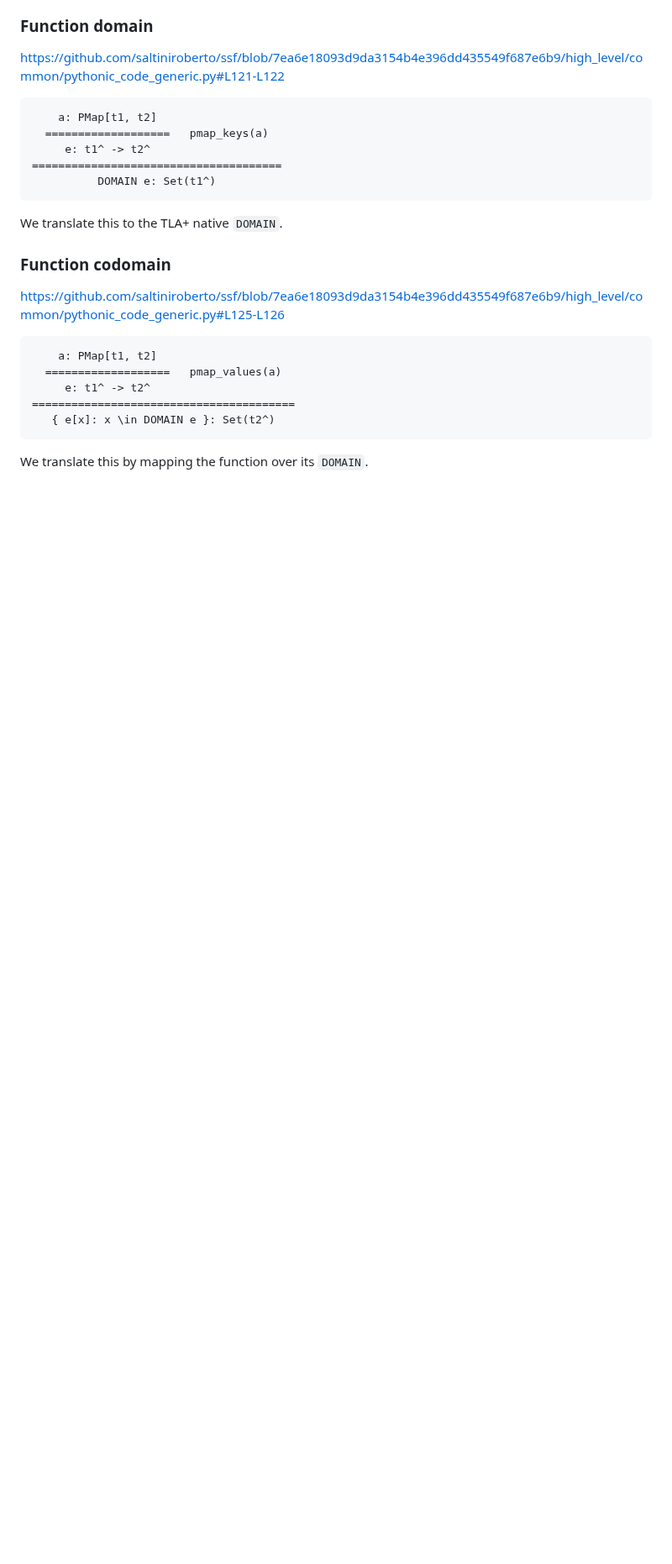
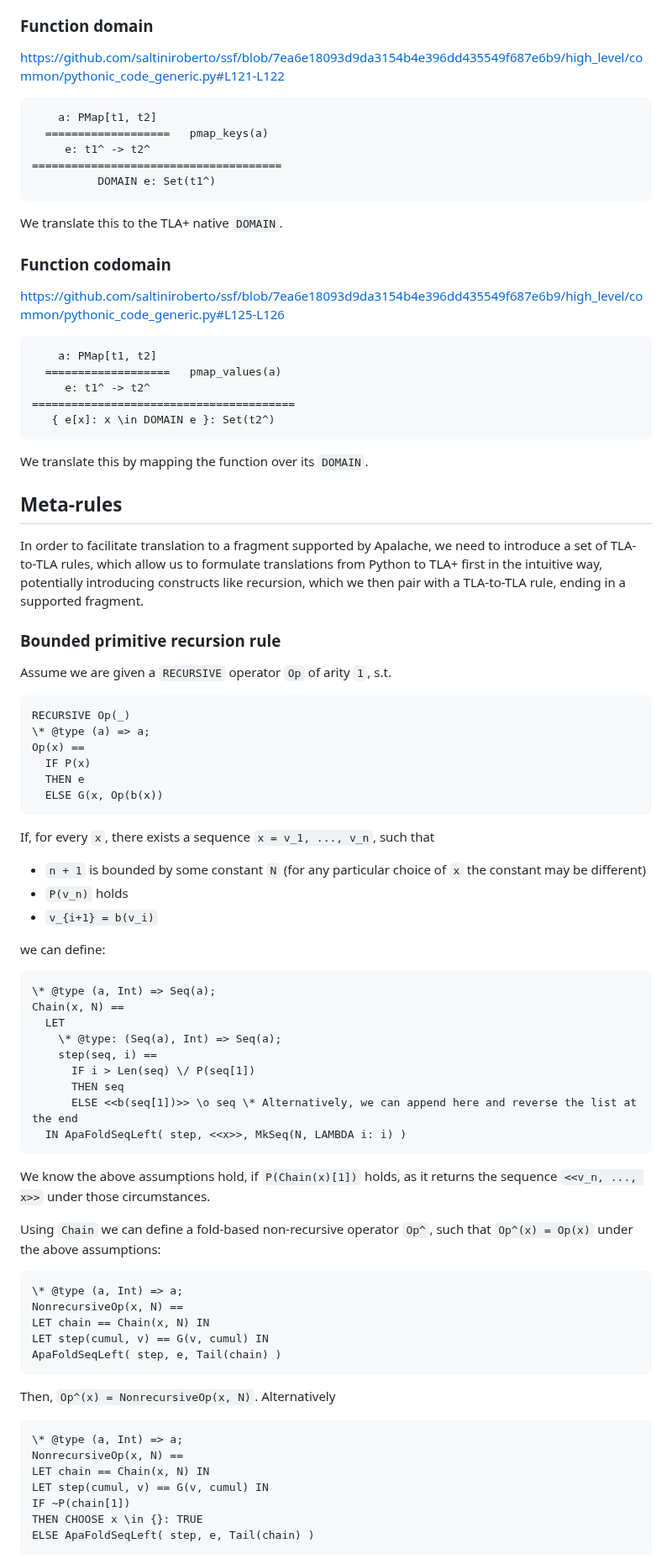
Before and after one commit to freespek/ssf-mc, a Markdown page: Translation.md, the part around one of its changes. Shown at 84% size. Rendered like a GitHub page; blank space fills up the shorter version.

Commit message:
Recursion rules

````diff
--- a/Translation.md
+++ b/Translation.md
@@ -369,3 +369,62 @@ https://github.com/saltiniroberto/ssf/blob/7ea6e18093d9da3154b4e396dd435549f687e
 ```
 
 We translate this by mapping the function over its `DOMAIN`.
+
+
+## Meta-rules
+
+In order to facilitate translation to a fragment supported by Apalache, we need to introduce a set of TLA-to-TLA rules, which allow us to formulate translations from Python to TLA+ first in the intuitive way, potentially introducing constructs like recursion, which we then pair with a TLA-to-TLA rule, ending in a supported fragment.
+
+### Bounded primitive recursion rule
+
+Assume we are given a `RECURSIVE` operator `Op` of arity `1`, s.t.
+```
+RECURSIVE Op(_)
+\* @type (a) => a;
+Op(x) ==
+  IF P(x)
+  THEN e
+  ELSE G(x, Op(b(x))
+```
+
+If, for every `x`, there exists a sequence `x = v_1, ..., v_n`, such that
+  - `n + 1` is bounded by some constant `N` (for any particular choice of `x` the constant may be different)
+  - `P(v_n)` holds
+  - `v_{i+1} = b(v_i)`
+
+we can define:
+```
+\* @type (a, Int) => Seq(a);
+Chain(x, N) ==
+  LET
+    \* @type: (Seq(a), Int) => Seq(a);
+    step(seq, i) ==
+      IF i > Len(seq) \/ P(seq[1])
+      THEN seq
+      ELSE <<b(seq[1])>> \o seq \* Alternatively, we can append here and reverse the list at the end
+  IN ApaFoldSeqLeft( step, <<x>>, MkSeq(N, LAMBDA i: i) )
+```
+We know the above assumptions hold, if `P(Chain(x)[1])` holds, as it returns the sequence `<<v_n, ..., x>>` under those circumstances.
+
+Using `Chain` we can define a fold-based non-recursive operator `Op^`, such that `Op^(x) = Op(x)` under the above assumptions:
+
+```
+\* @type (a, Int) => a;
+NonrecursiveOp(x, N) ==
+LET chain == Chain(x, N) IN
+LET step(cumul, v) == G(v, cumul) IN
+ApaFoldSeqLeft( step, e, Tail(chain) )
+```
+
+Then, `Op^(x) = NonrecursiveOp(x, N)`. Alternatively
+
+```
+\* @type (a, Int) => a;
+NonrecursiveOp(x, N) ==
+LET chain == Chain(x, N) IN
+LET step(cumul, v) == G(v, cumul) IN
+IF ~P(chain[1])
+THEN CHOOSE x \in {}: TRUE
+ELSE ApaFoldSeqLeft( step, e, Tail(chain) )
+```
+
````
Also changed, not shown: other parts of Translation.md (+94 -0 lines).
